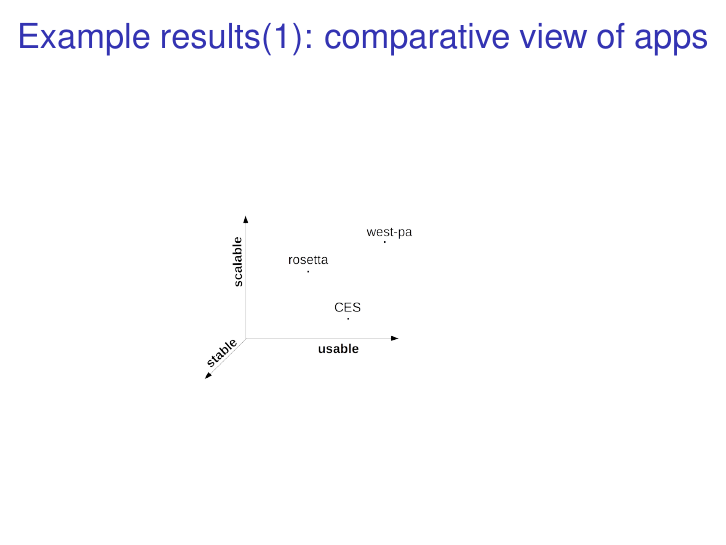
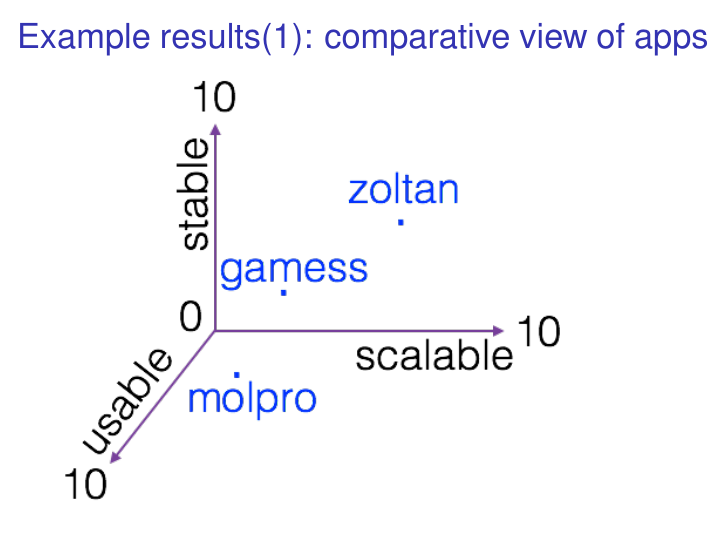
Before and after one commit to ketancmaheshwari/pitt-access, LaTeX slides (ACCESS.tex): page 9 of 14. Compiled offline with pdfLaTeX; a LaTeX package or settings file that is missing is left out.

Commit message:
adding new view plot

```diff
--- a/ACCESS.tex
+++ b/ACCESS.tex
@@ -128,7 +128,7 @@ Discover new bugs and improve quality at code level
 
 \begin{frame}
 \frametitle{Example results(1): comparative view of apps}
-\includegraphics[width=9cm]{example1}
+\includegraphics[width=9cm]{plot_view}
 \end{frame}
 
 \begin{frame}
```
Also changed, not shown: plot_view.png (added), 1 other file.
